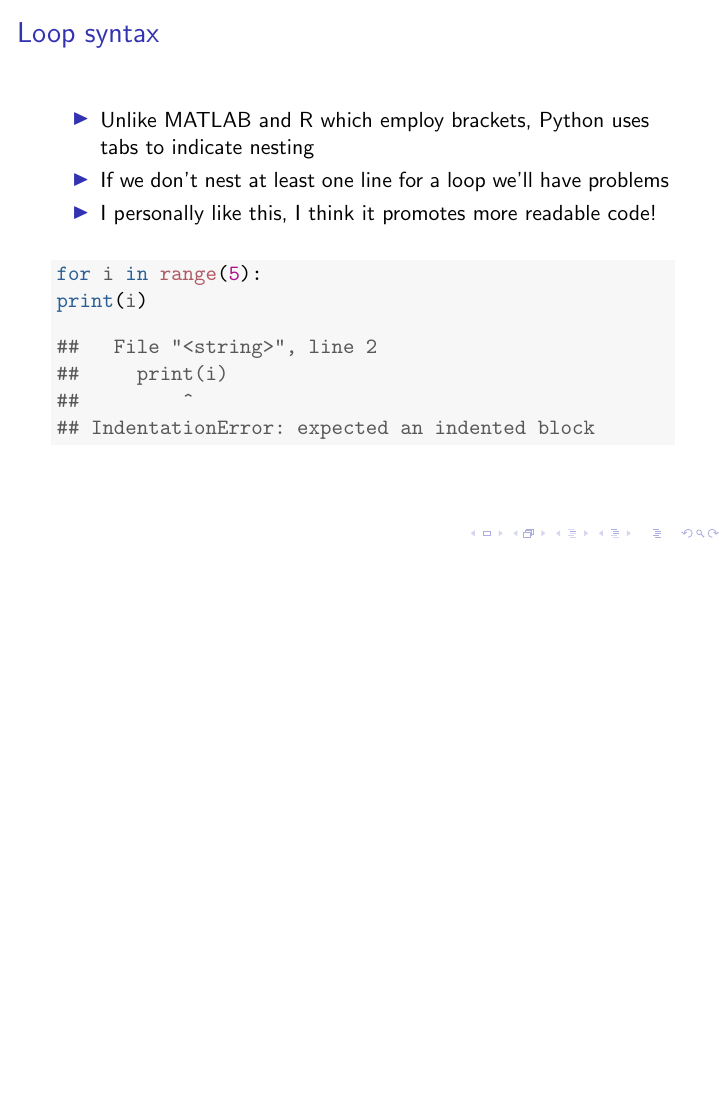
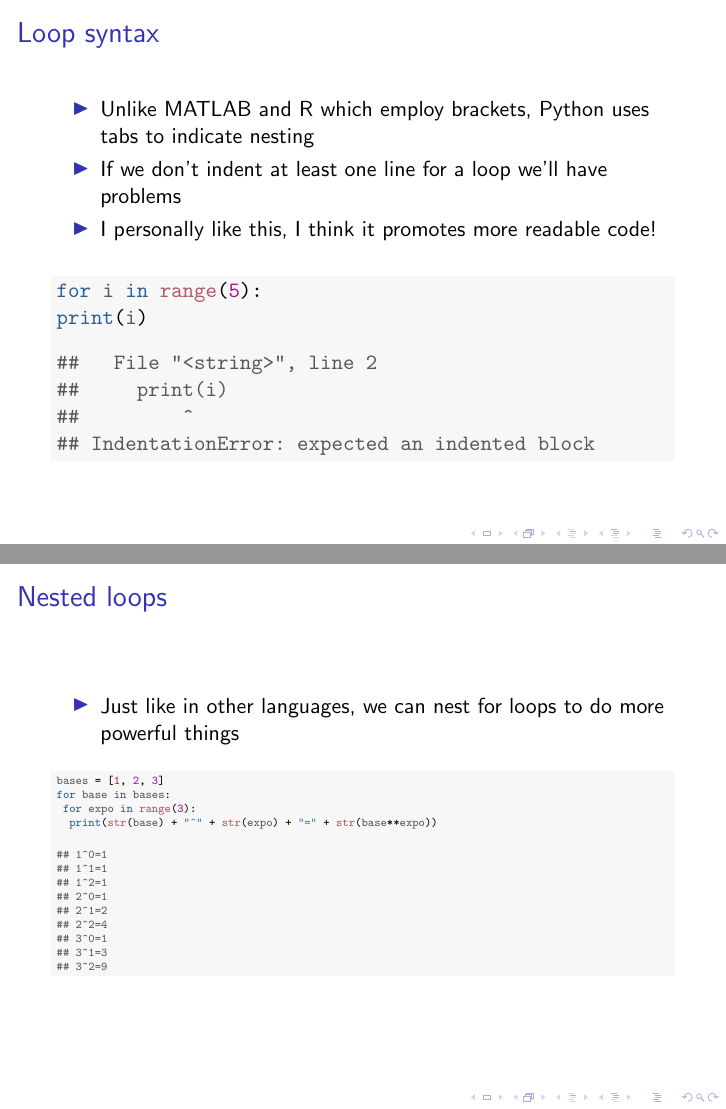
Before and after one commit to guestdaniel/python_intro, LaTeX slides (02_spectrograms/02_spectrograms.tex): page 10 of 13 before the commit and pages 10 and 13 of 14 after it, the two joined at a grey line, the shorter picture padded with empty space. Compiled offline with pdfLaTeX.

Commit message:
Final commit before winter break.

```diff
--- a/02_spectrograms/02_spectrograms.tex
+++ b/02_spectrograms/02_spectrograms.tex
@@ -232,7 +232,7 @@
 \begin{itemize}
 	\item Unlike MATLAB and R which employ brackets, Python uses tabs to indicate nesting
 
-	\item If we don't nest at least one line for a loop we'll have problems
+	\item If we don't indent at least one line for a loop we'll have problems
 
 	\item I personally like this, I think it promotes more readable code!
 
@@ -316,6 +316,39 @@
 \end{knitrout}
 \end{frame}
 
+\begin{frame}[fragile]
+\frametitle{Nested loops}
+\begin{itemize}
+	\item Just like in other languages, we can nest for loops to do more powerful things
+\end{itemize}
+\begin{knitrout}\tiny
+\definecolor{shadecolor}{rgb}{0.969, 0.969, 0.969}\color{fgcolor}\begin{kframe}
+\noindent
+\ttfamily
+\hlstd{bases\ }\hlopt{=\ {[}}\hlstd{}\hlnum{1}\hlstd{}\hlopt{,\ }\hlstd{}\hlnum{2}\hlstd{}\hlopt{,\ }\hlstd{}\hlnum{3}\hlstd{}\hlopt{{]}}\hspace*{\fill}\\
+\hlstd{}\hlkwa{for\ }\hlstd{base\ }\hlkwa{in\ }\hlstd{bases}\hlopt{:}\hspace*{\fill}\\
+\hlstd{\ }\hlkwa{for\ }\hlstd{expo\ }\hlkwa{in\ }\hlstd{}\hlkwb{range}\hlstd{}\hlopt{(}\hlstd{}\hlnum{3}\hlstd{}\hlopt{):}\hspace*{\fill}\\
+\hlstd{}\hlstd{\ \ }\hlstd{}\hlkwa{print}\hlstd{}\hlopt{(}\hlstd{}\hlkwb{str}\hlstd{}\hlopt{(}\hlstd{base}\hlopt{)\ +\ }\hlstd{}\hlstr{"\textasciicircum "}\hlstd{\ }\hlopt{+\ }\hlstd{}\hlkwb{str}\hlstd{}\hlopt{(}\hlstd{expo}\hlopt{)\ +\ }\hlstd{}\hlstr{"="}\hlstd{\ }\hlopt{+\ }\hlstd{}\hlkwb{str}\hlstd{}\hlopt{(}\hlstd{base}\hlopt{{*}{*}}\hlstd{expo}\hlopt{))}\hlstd{}\hspace*{\fill}
+\mbox{}
+\normalfont
+
+\begin{verbatim}
+## 1^0=1
+## 1^1=1
+## 1^2=1
+## 2^0=1
+## 2^1=2
+## 2^2=4
+## 3^0=1
+## 3^1=3
+## 3^2=9
+\end{verbatim}
+\end{kframe}
+\end{knitrout}
+\end{frame}
+
+
+
 \section{Making a spectrogram}
 \begin{frame}[fragile]
 \frametitle{Setting up the environment}
```
Also changed, not shown: 02_spectrograms/02_spectrograms.pdf, 02_spectrograms/figure/unnamed-chunk-3-1.pdf, 02_spectrograms/02_spectrograms.tex (2 more changed lines), 7 other files.
